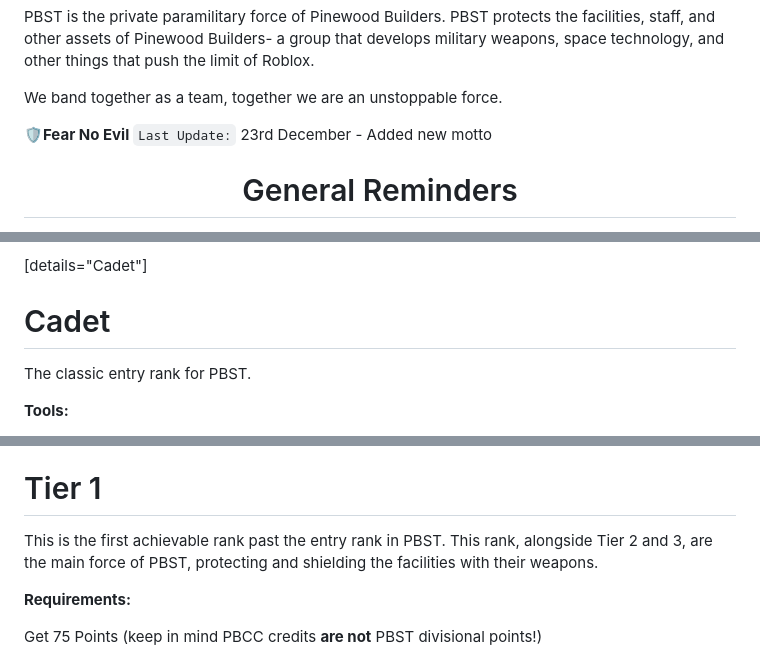
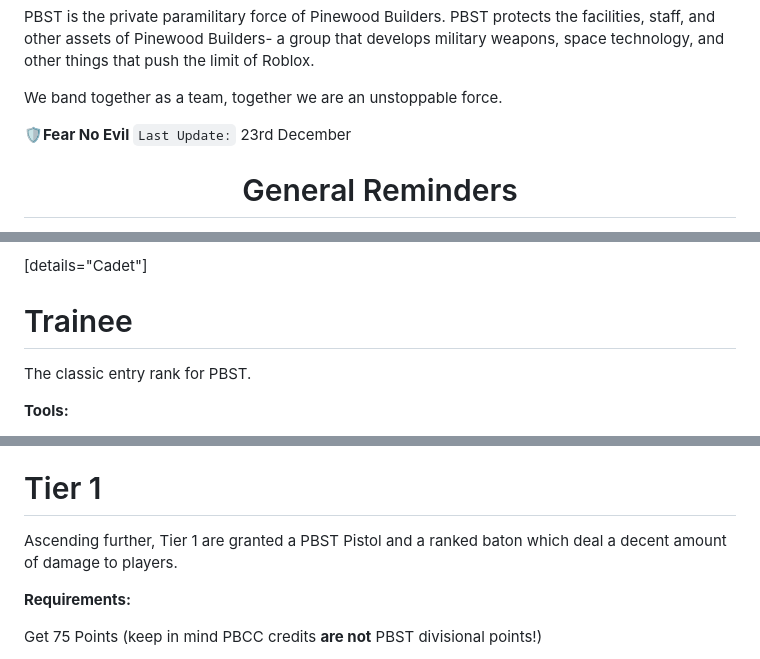
Before and after one commit to femou1/pb-handbooks, a Markdown page: pbst_handbook.md, 3 parts joined by grey strips. Rendered like a GitHub page.

Commit message:
Handbook update for PBST

```diff
--- a/pbst_handbook.md
+++ b/pbst_handbook.md
@@ -15,7 +15,7 @@ PBST is the private paramilitary force of Pinewood Builders. PBST protects the f
 We band together as a team, together we are an unstoppable force.
 
 **🛡️Fear No Evil**
-`Last Update:` 23rd December - Added new motto
+`Last Update:` 23rd December
 
 
 <div align="center"><h1>General Reminders</h1></div>
@@ -352,7 +352,7 @@ To rank up in the group, you need PBST points, which you can earn in various dif
 
 [details="Cadet"]
 
-# Cadet
+# Trainee
 
 The classic entry rank for PBST.
 
@@ -368,7 +368,7 @@ The classic entry rank for PBST.
 
 # Tier 1
 
-This is the first achievable rank past the entry rank in PBST. This rank, alongside Tier 2 and 3, are the main force of PBST, protecting and shielding the facilities with their weapons.
+Ascending further, Tier 1 are granted a PBST Pistol and a ranked baton which deal a decent amount of damage to players.
 
 **Requirements:**
 
```
Also changed, not shown: other parts of pbst_handbook.md (+1 -1 lines).
